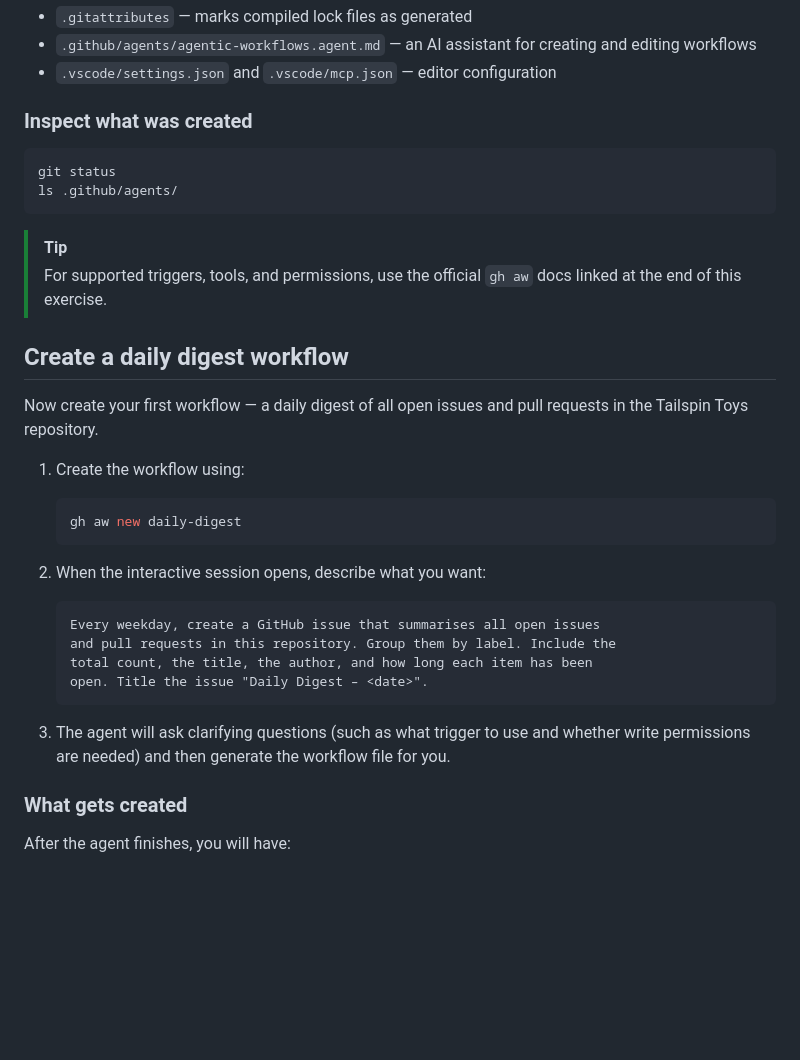
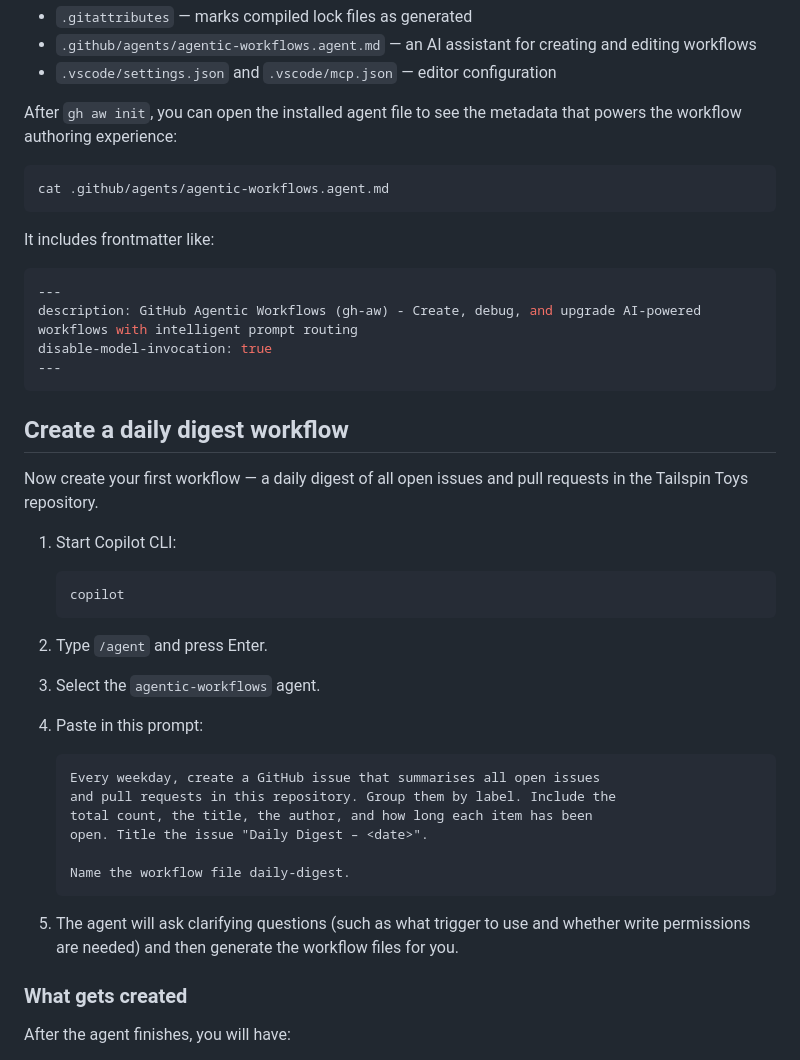
Before and after one commit to mattleibow/tailspin-toys-workshop-dotnet, a Markdown page: workshop/08-agentic-workflows.md, the part around the change. GitHub-like rendering; blank space fills up the shorter version.

Commit message:
Revise Exercise 8 workflow steps
Update the agentic workflow workshop to reflect the new gh aw init experience, highlight the installed agent file, and replace gh aw new guidance with the Copilot /agent flow.

Co-authored-by: Copilot <223556219+Copilot@users.noreply.github.com>

````diff
--- a/workshop/08-agentic-workflows.md
+++ b/workshop/08-agentic-workflows.md
@@ -64,36 +64,47 @@ This sets up your repository for agentic workflows. It creates several files, in
 - `.github/agents/agentic-workflows.agent.md` — an AI assistant for creating and editing workflows
 - `.vscode/settings.json` and `.vscode/mcp.json` — editor configuration
 
-### Inspect what was created
+After `gh aw init`, you can open the installed agent file to see the metadata that powers the workflow authoring experience:
 
 ```bash
-git status
-ls .github/agents/
+cat .github/agents/agentic-workflows.agent.md
 ```
 
-> [!TIP]
-> For supported triggers, tools, and permissions, use the official `gh aw` docs linked at the end of this exercise.
+It includes frontmatter like:
+
+```yaml
+---
+description: GitHub Agentic Workflows (gh-aw) - Create, debug, and upgrade AI-powered workflows with intelligent prompt routing
+disable-model-invocation: true
+---
+```
 
 ## Create a daily digest workflow
 
 Now create your first workflow — a daily digest of all open issues and pull requests in the Tailspin Toys repository.
 
-1. Create the workflow using:
+1. Start Copilot CLI:
 
     ```bash
-    gh aw new daily-digest
+    copilot
     ```
 
-2. When the interactive session opens, describe what you want:
+2. Type `/agent` and press Enter.
+
+3. Select the `agentic-workflows` agent.
+
+4. Paste in this prompt:
 
     ```
     Every weekday, create a GitHub issue that summarises all open issues
     and pull requests in this repository. Group them by label. Include the
     total count, the title, the author, and how long each item has been
     open. Title the issue "Daily Digest – <date>".
+
+    Name the workflow file daily-digest.
     ```
 
-3. The agent will ask clarifying questions (such as what trigger to use and whether write permissions are needed) and then generate the workflow file for you.
+5. The agent will ask clarifying questions (such as what trigger to use and whether write permissions are needed) and then generate the workflow files for you.
 
 ### What gets created
 
````
